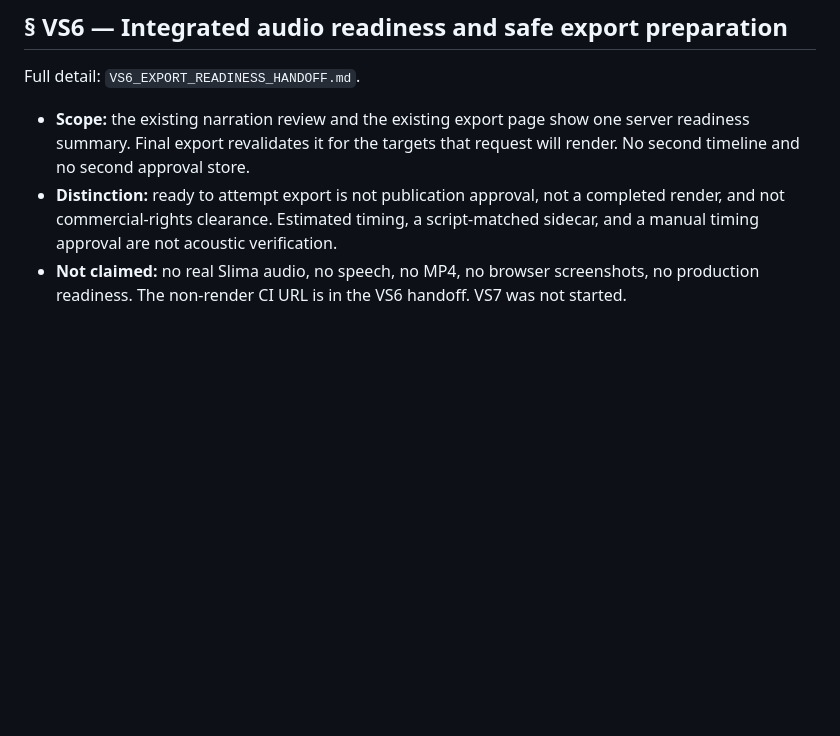
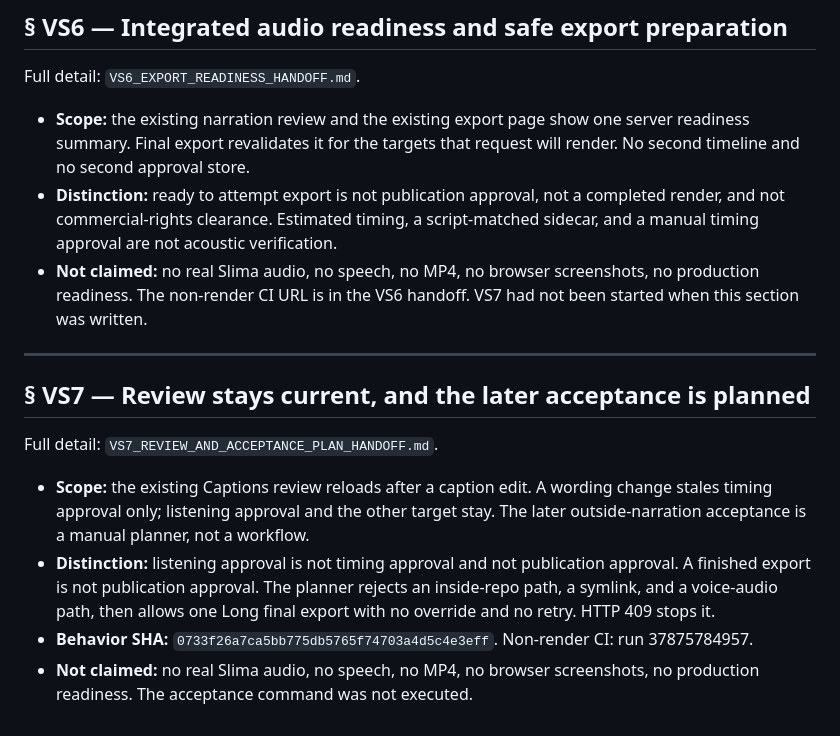
Before and after one commit to engmelkhabery1982/Video-Factory, a Markdown page: REVIEW_HANDOFF.md, the part around the change. Drawn GitHub-style; blank space fills up the shorter version.

```diff
--- a/REVIEW_HANDOFF.md
+++ b/REVIEW_HANDOFF.md
@@ -854,4 +854,15 @@ Full detail: `VS6_EXPORT_READINESS_HANDOFF.md`.
 
 - **Scope:** the existing narration review and the existing export page show one server readiness summary. Final export revalidates it for the targets that request will render. No second timeline and no second approval store.
 - **Distinction:** ready to attempt export is not publication approval, not a completed render, and not commercial-rights clearance. Estimated timing, a script-matched sidecar, and a manual timing approval are not acoustic verification.
-- **Not claimed:** no real Slima audio, no speech, no MP4, no browser screenshots, no production readiness. The non-render CI URL is in the VS6 handoff. VS7 was not started.
+- **Not claimed:** no real Slima audio, no speech, no MP4, no browser screenshots, no production readiness. The non-render CI URL is in the VS6 handoff. VS7 had not been started when this section was written.
+
+---
+
+## § VS7 — Review stays current, and the later acceptance is planned
+
+Full detail: `VS7_REVIEW_AND_ACCEPTANCE_PLAN_HANDOFF.md`.
+
+- **Scope:** the existing Captions review reloads after a caption edit. A wording change stales timing approval only; listening approval and the other target stay. The later outside-narration acceptance is a manual planner, not a workflow.
+- **Distinction:** listening approval is not timing approval and not publication approval. A finished export is not publication approval. The planner rejects an inside-repo path, a symlink, and a voice-audio path, then allows one Long final export with no override and no retry. HTTP 409 stops it.
+- **Behavior SHA:** `0733f26a7ca5bb775db5765f74703a4d5c4e3eff`. Non-render CI: run 37875784957.
+- **Not claimed:** no real Slima audio, no speech, no MP4, no browser screenshots, no production readiness. The acceptance command was not executed.
```
Also changed, not shown: VS7_REVIEW_AND_ACCEPTANCE_PLAN_HANDOFF.md (added, +109 -0 lines).
